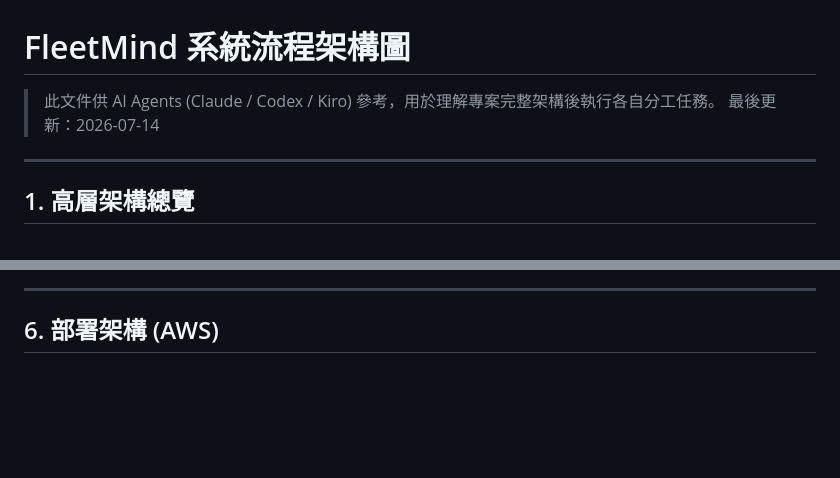
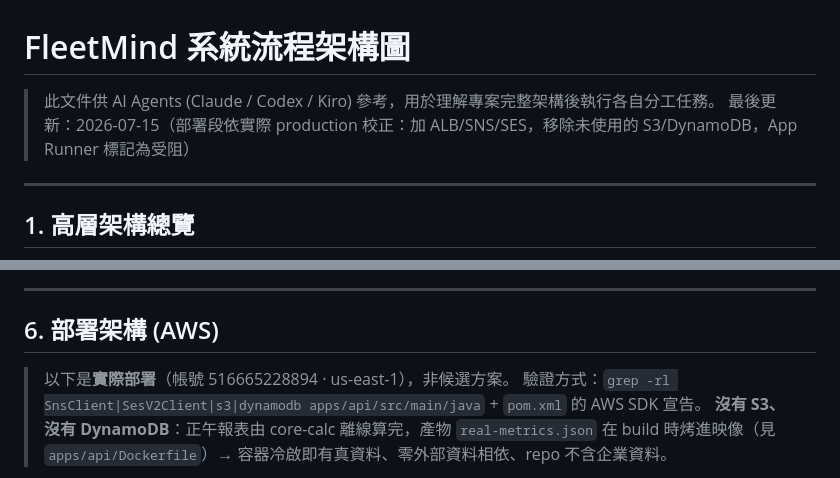
Before and after one commit to wsx5031060310guy/fleetmind-yang-ming-hackathon, a Markdown page: ai-context/ARCHITECTURE_DIAGRAM.md, 2 parts joined by grey strips. Rendered like a GitHub page; blank space fills up the shorter version.

````diff
--- a/ai-context/ARCHITECTURE_DIAGRAM.md
+++ b/ai-context/ARCHITECTURE_DIAGRAM.md
@@ -1,7 +1,7 @@
 # FleetMind 系統流程架構圖
 
 > 此文件供 AI Agents (Claude / Codex / Kiro) 參考，用於理解專案完整架構後執行各自分工任務。
-> 最後更新：2026-07-14
+> 最後更新：2026-07-15（部署段依實際 production 校正：加 ALB/SNS/SES，移除未使用的 S3/DynamoDB，App Runner 標記為受阻）
 
 ---
 
@@ -165,5 +163,10 @@ flowchart TD
 
 ## 6. 部署架構 (AWS)
 
+> 以下是**實際部署**（帳號 516665228894 · us-east-1），非候選方案。
+> 驗證方式：`grep -rl SnsClient|SesV2Client|s3|dynamodb apps/api/src/main/java` + `pom.xml` 的 AWS SDK 宣告。
+> **沒有 S3、沒有 DynamoDB**：正午報表由 core-calc 離線算完，產物 `real-metrics.json`
+> 在 build 時烤進映像（見 `apps/api/Dockerfile`）→ 容器冷啟即有真資料、零外部資料相依、repo 不含企業資料。
+
 ```mermaid
 graph TB
````
Also changed, not shown: other parts of ai-context/ARCHITECTURE_DIAGRAM.md (+24 -15 lines).
